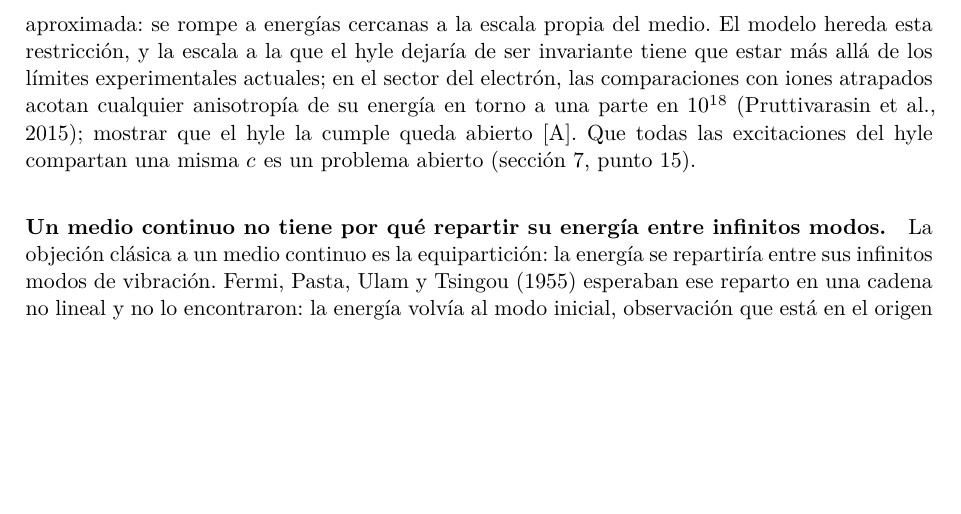
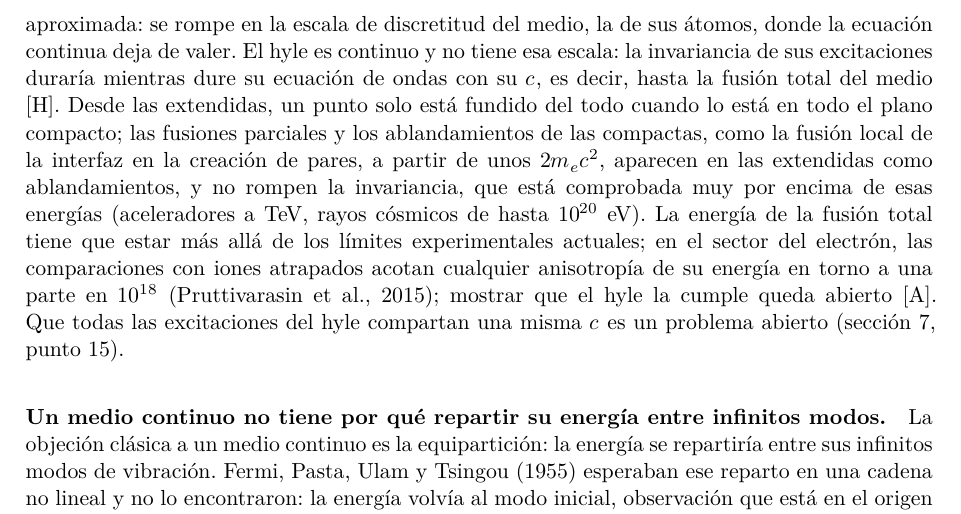
Before and after one commit to ernestoLopezG/leptones-en-el-hyle, a LaTeX paper (preprint/leptones_en_el_hyle.tex): part of page 4 of 58, cut at the place of the change, the shorter picture padded with empty space. Compiled offline with XeLaTeX.

Commit message:
Invariancia de Lorentz: el hyle continuo no tiene escala de discretitud; se rompería solo con la fusión total (en todo el plano compacto); fusiones parciales y ablandamientos aparecen como ablandamientos en las extendidas
Co-Authored-By: Claude Opus 5.5 <noreply@anthropic.com>
Claude-Session: https://claude.ai/code/session_018XsoNVBcgYF62CjMFbACAb

```diff
--- a/preprint/leptones_en_el_hyle.tex
+++ b/preprint/leptones_en_el_hyle.tex
@@ -93,7 +93,7 @@ La hipótesis de un medio de transmisión se ha visto lastrada por la objeción
 
 El rechazo del medio suele presentarse como un resultado de la relatividad, pero la historia es más matizada. En 1905 Einstein declaró superfluo el éter, porque la relatividad especial no lo necesitaba. En 1920, en su conferencia de Leiden, precisó que según la relatividad general el espacio está dotado de cualidades físicas y que, en ese sentido, existe un éter: un espacio sin él sería impensable, porque no propagaría la luz ni admitiría patrones de espacio y tiempo. Lo que rechazaba era un éter con la cualidad propia de los medios ponderables, hecho de partes que se pueden seguir en el tiempo y al que se pueda aplicar la idea de movimiento (Einstein, 1920). El hyle respeta esa restricción en las dimensiones extendidas, donde su movimiento es indetectable (apartado siguiente). Hoy es frecuente leer que el espacio-tiempo es solo un modelo matemático y, a renglón seguido, que se curva, que arrastra los sistemas de referencia y que sus ondas transportan energía. Si el espacio-tiempo es o no una sustancia es una cuestión filosófica abierta (Earman y Norton, 1987), no un resultado experimental. Lo prudente es reconocer que no conocemos su naturaleza: en muchos aspectos se comporta como un medio, y mientras no haya evidencia en un sentido u otro puede tratarse como un marco matemático. Este trabajo explora la otra posibilidad.
 
-\apartado{Un medio compatible con la invariancia de Lorentz.} Las excitaciones de un medio pueden obedecer la relatividad especial con la velocidad de propagación del propio medio como velocidad límite. Frank (1949) mostró que una dislocación helicoidal que se mueve en un medio elástico isótropo se contrae exactamente según Lorentz, con $c$ igual a la velocidad del sonido transversal. Es un caso particular de algo más general, que no necesita rigidez de cizalla. En el modelo de Frenkel y Kontorova (1938), una fila de átomos unidos por muelles sobre un sustrato ondulado, una dislocación es un defecto localizado que recorre la fila; en el límite continuo la fila obedece la ecuación de seno-Gordon, $\phi_{tt}-c^2\phi_{xx}+\omega_0^2\operatorname{sen}\phi=0$, exactamente invariante de Lorentz con $c$ la velocidad del sonido de los muelles, y la dislocación se contrae en un factor $\sqrt{1-v^2/c^2}$, gana energía como en la relatividad y no puede superar $c$, en un sistema enteramente newtoniano. Tiene los tres ingredientes que el hyle aporta: una carga topológica (la dislocación no puede deshacerse sola, como el nudo), un corte de guía (el sustrato hace que las ondas pequeñas cumplan $\omega^2=\omega_0^2+c^2k^2$, lo que da masa a las excitaciones) y una velocidad $c$ constante. La contracción se ha medido en un sistema descrito por la misma ecuación, los cuantos de flujo magnético de las uniones Josephson anulares (Laub et al., 1995). En el hyle la invariancia de Lorentz de las excitaciones vendría de esos mismos tres ingredientes: la topología, la guía de ondas de las dimensiones compactas y la constancia de $c$ \st{H}. Bell (1976) subrayó la consecuencia: si los observadores y sus instrumentos están hechos de excitaciones del medio, ningún experimento del tipo de Michelson--Morley puede detectar el movimiento respecto a él. En la misma línea, las excitaciones de baja energía de un fluido ven una métrica efectiva de tipo Lorentz (Unruh, 1981; Barceló, Liberati y Visser, 2005), y en el superfluido ${}^3$He-A la invariancia de Lorentz aparece como propiedad emergente (Volovik, 2003). En todos estos casos la invariancia es emergente y aproximada: se rompe a energías cercanas a la escala propia del medio. El modelo hereda esta restricción, y la escala a la que el hyle dejaría de ser invariante tiene que estar más allá de los límites experimentales actuales; en el sector del electrón, las comparaciones con iones atrapados acotan cualquier anisotropía de su energía en torno a una parte en $10^{18}$ (Pruttivarasin et al., 2015); mostrar que el hyle la cumple queda abierto \st{A}. Que todas las excitaciones del hyle compartan una misma $c$ es un problema abierto (sección~\ref{sec:abierto}, punto~\ref{ab:metrica}).
+\apartado{Un medio compatible con la invariancia de Lorentz.} Las excitaciones de un medio pueden obedecer la relatividad especial con la velocidad de propagación del propio medio como velocidad límite. Frank (1949) mostró que una dislocación helicoidal que se mueve en un medio elástico isótropo se contrae exactamente según Lorentz, con $c$ igual a la velocidad del sonido transversal. Es un caso particular de algo más general, que no necesita rigidez de cizalla. En el modelo de Frenkel y Kontorova (1938), una fila de átomos unidos por muelles sobre un sustrato ondulado, una dislocación es un defecto localizado que recorre la fila; en el límite continuo la fila obedece la ecuación de seno-Gordon, $\phi_{tt}-c^2\phi_{xx}+\omega_0^2\operatorname{sen}\phi=0$, exactamente invariante de Lorentz con $c$ la velocidad del sonido de los muelles, y la dislocación se contrae en un factor $\sqrt{1-v^2/c^2}$, gana energía como en la relatividad y no puede superar $c$, en un sistema enteramente newtoniano. Tiene los tres ingredientes que el hyle aporta: una carga topológica (la dislocación no puede deshacerse sola, como el nudo), un corte de guía (el sustrato hace que las ondas pequeñas cumplan $\omega^2=\omega_0^2+c^2k^2$, lo que da masa a las excitaciones) y una velocidad $c$ constante. La contracción se ha medido en un sistema descrito por la misma ecuación, los cuantos de flujo magnético de las uniones Josephson anulares (Laub et al., 1995). En el hyle la invariancia de Lorentz de las excitaciones vendría de esos mismos tres ingredientes: la topología, la guía de ondas de las dimensiones compactas y la constancia de $c$ \st{H}. Bell (1976) subrayó la consecuencia: si los observadores y sus instrumentos están hechos de excitaciones del medio, ningún experimento del tipo de Michelson--Morley puede detectar el movimiento respecto a él. En la misma línea, las excitaciones de baja energía de un fluido ven una métrica efectiva de tipo Lorentz (Unruh, 1981; Barceló, Liberati y Visser, 2005), y en el superfluido ${}^3$He-A la invariancia de Lorentz aparece como propiedad emergente (Volovik, 2003). En todos estos casos la invariancia es emergente y aproximada: se rompe en la escala de discretitud del medio, la de sus átomos, donde la ecuación continua deja de valer. El hyle es continuo y no tiene esa escala: la invariancia de sus excitaciones duraría mientras dure su ecuación de ondas con su $c$, es decir, hasta la fusión total del medio \st{H}. Desde las extendidas, un punto solo está fundido del todo cuando lo está en todo el plano compacto; las fusiones parciales y los ablandamientos de las compactas, como la fusión local de la interfaz en la creación de pares, a partir de unos $2m_ec^2$, aparecen en las extendidas como ablandamientos, y no rompen la invariancia, que está comprobada muy por encima de esas energías (aceleradores a TeV, rayos cósmicos de hasta $10^{20}$~eV). La energía de la fusión total tiene que estar más allá de los límites experimentales actuales; en el sector del electrón, las comparaciones con iones atrapados acotan cualquier anisotropía de su energía en torno a una parte en $10^{18}$ (Pruttivarasin et al., 2015); mostrar que el hyle la cumple queda abierto \st{A}. Que todas las excitaciones del hyle compartan una misma $c$ es un problema abierto (sección~\ref{sec:abierto}, punto~\ref{ab:metrica}).
 
 \apartado{Un medio continuo no tiene por qué repartir su energía entre infinitos modos.} La objeción clásica a un medio continuo es la equipartición: la energía se repartiría entre sus infinitos modos de vibración. Fermi, Pasta, Ulam y Tsingou (1955) esperaban ese reparto en una cadena no lineal y no lo encontraron: la energía volvía al modo inicial, observación que está en el origen de la teoría de solitones. En los sistemas integrables los solitones mantienen su energía localizada de forma indefinida, y en un superfluido ---como sería el hyle de forma perfecta en las dimensiones extendidas---, por debajo de la velocidad crítica de Landau, no pueden crearse excitaciones que se lleven energía. En sistemas no integrables la energía acaba por repartirse al cabo de tiempos muy largos, de modo que lo que el modelo necesita, que el hyle no termalice sus pulsaciones, es una hipótesis \st{H}. A su favor está la estabilidad topológica de la sección~\ref{sec:extendidas}: el nudo del director no puede dispersarse de forma continua.
 
```
Also changed, not shown: preprint/leptones_en_el_hyle.pdf.
